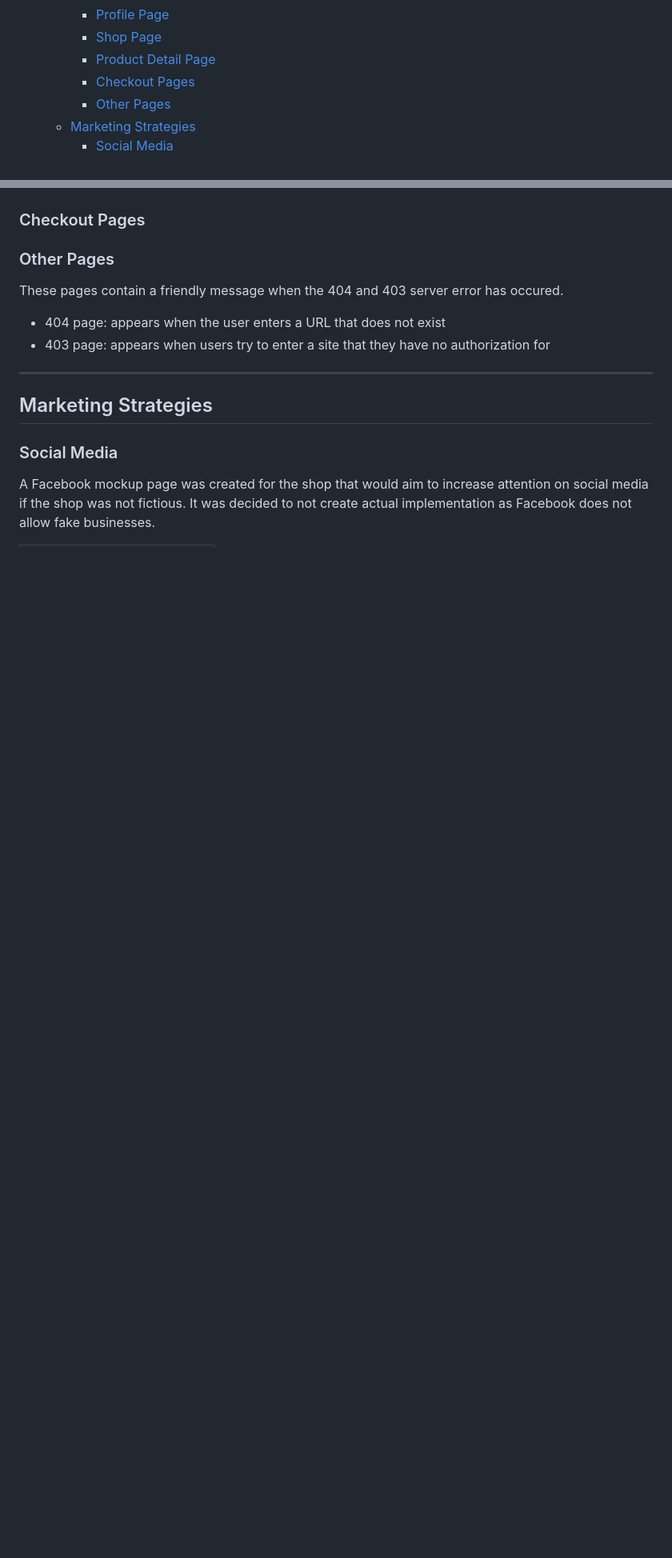
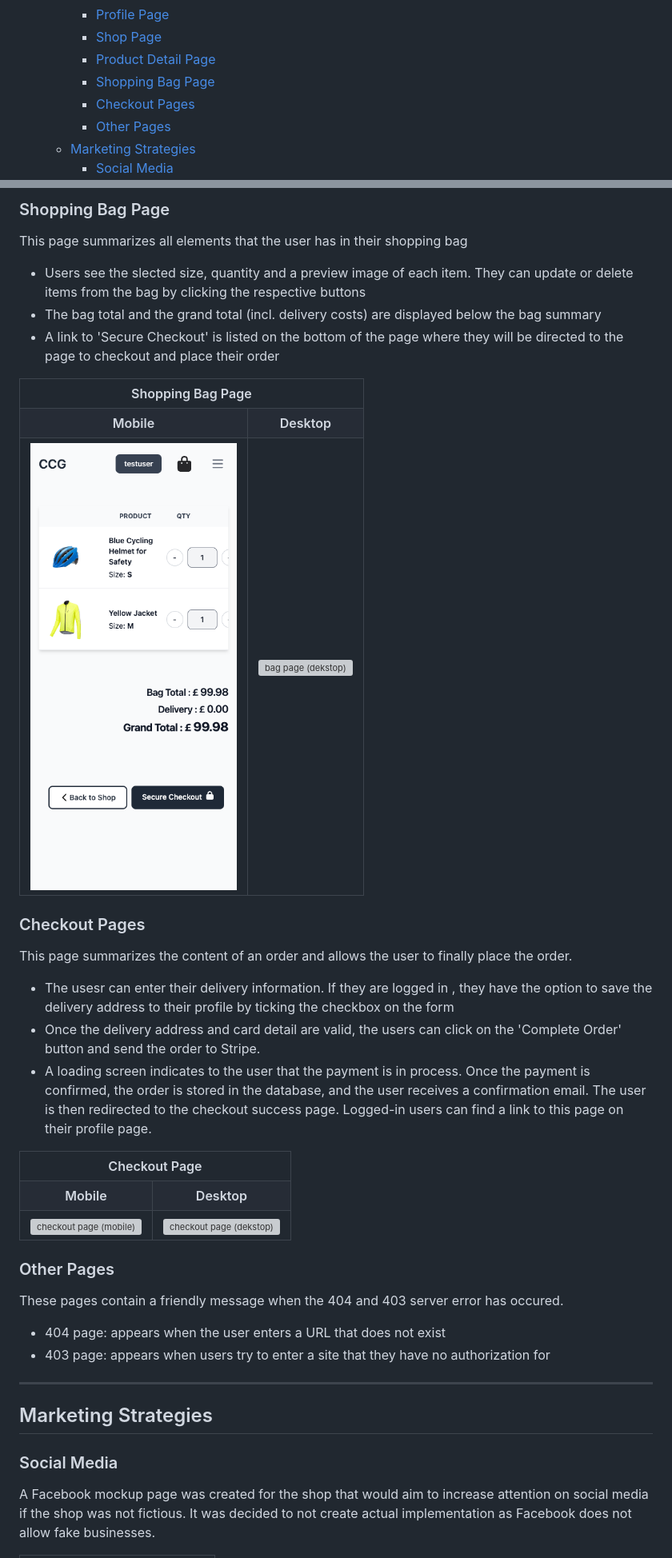
Before and after one commit to nils-n/city-cycling, a Markdown page: README.md, 2 parts joined by grey strips. Shown: that part at 80% size. Drawn GitHub-style; pictures changed too: assets/images/bag-mobile.png; blank space fills up the shorter version; grey boxes are pictures that could not be loaded.

Commit message:
add checkout and shopping bag page to feature section of README

```diff
--- a/README.md
+++ b/README.md
@@ -63,6 +63,7 @@ The idea is that these two groups come together on this website, where the exper
     - [Profile Page](#profile-page)
     - [Shop Page](#shop-page)
     - [Product Detail Page](#product-detail-page)
+    - [Shopping Bag Page](#shopping-bag-page)
     - [Checkout Pages](#checkout-pages)
     - [Other Pages](#other-pages)
   - [Marketing Strategies](#marketing-strategies)
@@ -503,4 +549,50 @@ They can also click on this page on the 'delete Profile' button to delete all pe
+### Shopping Bag Page
+
+This page summarizes all elements that the user has in their shopping bag
+
+- Users see the slected size, quantity and a preview image of each item. They can update or delete items from the bag by clicking the respective buttons
+- The bag total and the grand total (incl. delivery costs) are displayed below the bag summary
+- A link to 'Secure Checkout' is listed on the bottom of the page where they will be directed to the page to checkout and place their order
+
+<div style='margin:auto 0;'>
+   <table style='width:95%; margin:auto 0;'>
+    <tr>
+      <th colspan=2> Shopping Bag Page </th>
+    </tr>
+      <tr>
+        <th> Mobile </th>
+        <th> Desktop </th>
+      </tr>
+      <tr>
+        <td  style=' vertical-align:top'>  <img src="./assets/images/bag-mobile.png"; alt="bag page (mobile) " > </td>
+        <td  style='vertical-align:top'>  <img src="./assets/images/bag.png"; alt="bag page (dekstop) " > </td>
+      </tr>
+    </table>
+</div>
+
 ### Checkout Pages
+
+This page summarizes the content of an order and allows the user to finally place the order.
+
+- The usesr can enter their delivery information. If they are logged in , they have the option to save the delivery address to their profile by ticking the checkbox on the form
+- Once the delivery address and card detail are valid, the users can click on the 'Complete Order' button and send the order to Stripe.
+- A loading screen indicates to the user that the payment is in process. Once the payment is confirmed, the order is stored in the database, and the user receives a confirmation email. The user is then redirected to the checkout success page. Logged-in users can find a link to this page on their profile page.
+
+<div style='margin:auto 0;'>
+   <table style='width:95%; margin:auto 0;'>
+    <tr>
+      <th colspan=2> Checkout Page </th>
+    </tr>
+      <tr>
+        <th> Mobile </th>
+        <th> Desktop </th>
+      </tr>
+      <tr>
+        <td  style=' vertical-align:top'>  <img src="./assets/images/checkout-mobile.png"; alt="checkout page (mobile) " > </td>
+        <td  style='vertical-align:top'>  <img src="./assets/images/checkout.png"; alt="checkout page (dekstop) " > </td>
+      </tr>
+    </table>
+</div>
 
 ### Other Pages
 
```
Also changed, not shown: other parts of README.md (+54 -7 lines).
